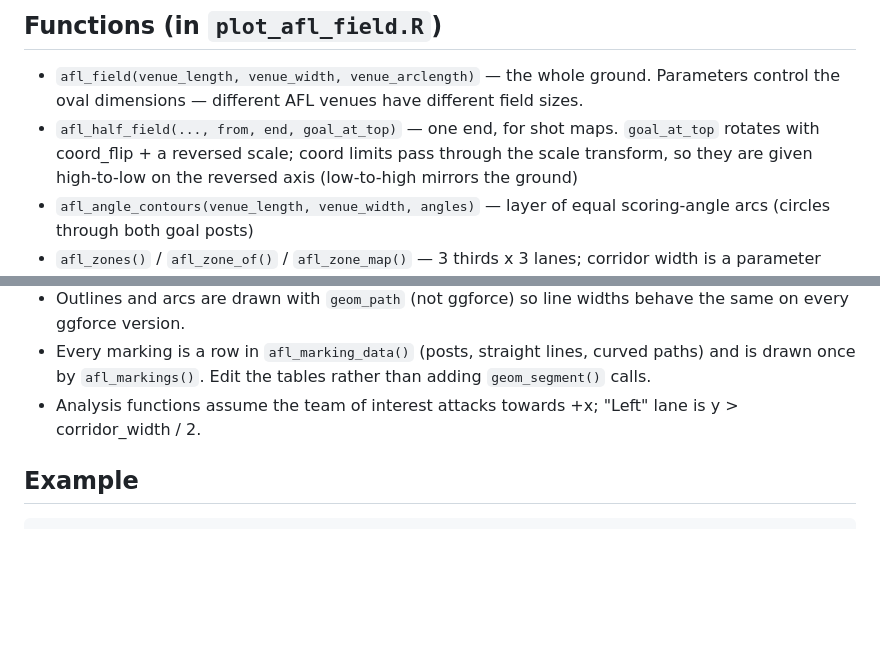
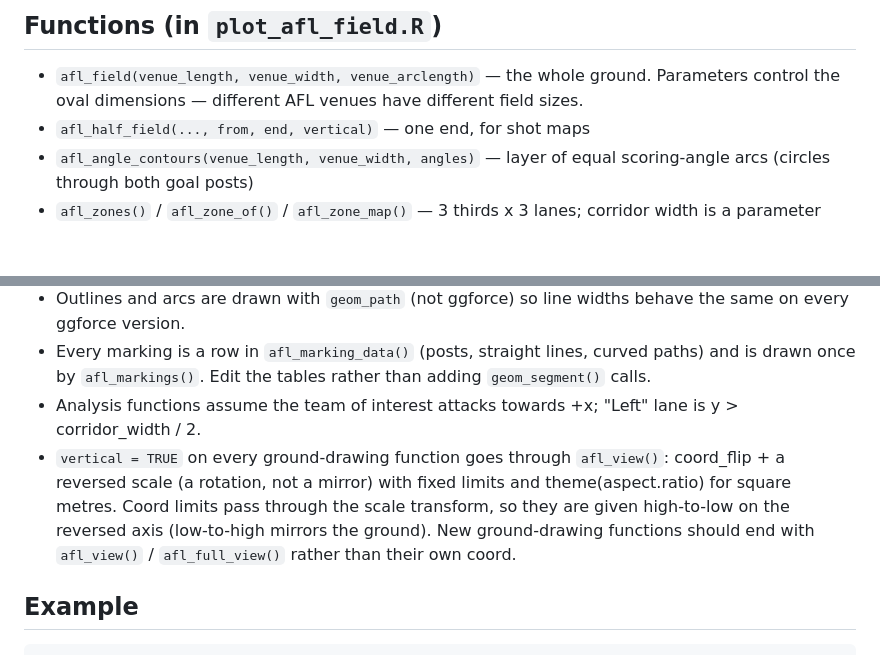
Before and after one commit to CooperDenny/PlotAFLField, a Markdown page: CLAUDE.md, 2 parts joined by grey strips. Drawn GitHub-style; blank space fills up the shorter version.

```diff
--- a/CLAUDE.md
+++ b/CLAUDE.md
@@ -5,7 +5,7 @@ R functions for plotting a customisable AFL field, and analysis views on top of
 ## Functions (in `plot_afl_field.R`)
 
 - `afl_field(venue_length, venue_width, venue_arclength)` — the whole ground. Parameters control the oval dimensions — different AFL venues have different field sizes.
-- `afl_half_field(..., from, end, goal_at_top)` — one end, for shot maps. `goal_at_top` rotates with coord_flip + a reversed scale; coord limits pass through the scale transform, so they are given high-to-low on the reversed axis (low-to-high mirrors the ground)
+- `afl_half_field(..., from, end, vertical)` — one end, for shot maps
 - `afl_angle_contours(venue_length, venue_width, angles)` — layer of equal scoring-angle arcs (circles through both goal posts)
 - `afl_zones()` / `afl_zone_of()` / `afl_zone_map()` — 3 thirds x 3 lanes; corridor width is a parameter
 - `afl_heatmap()` — base-R Gaussian KDE clipped to the boundary, opaque ramp starting at the grass colour
@@ -33,6 +33,7 @@ Keep the signature and return type stable: FootyStatsApp sources this file from
 - Outlines and arcs are drawn with `geom_path` (not ggforce) so line widths behave the same on every ggforce version.
 - Every marking is a row in `afl_marking_data()` (posts, straight lines, curved paths) and is drawn once by `afl_markings()`. Edit the tables rather than adding `geom_segment()` calls.
 - Analysis functions assume the team of interest attacks towards +x; "Left" lane is y > corridor_width / 2.
+- `vertical = TRUE` on every ground-drawing function goes through `afl_view()`: coord_flip + a reversed scale (a rotation, not a mirror) with fixed limits and theme(aspect.ratio) for square metres. Coord limits pass through the scale transform, so they are given high-to-low on the reversed axis (low-to-high mirrors the ground). New ground-drawing functions should end with `afl_view()` / `afl_full_view()` rather than their own coord.
 
 ## Example
 
```
Also changed, not shown: README.md (+23 -6 lines), images/afl_field_vertical.png (added), images/afl_heatmap_vertical.png (added), images/afl_shot_map_vertical.png (renamed from images/afl_shot_map_goal_at_top.png), 2 other files.
